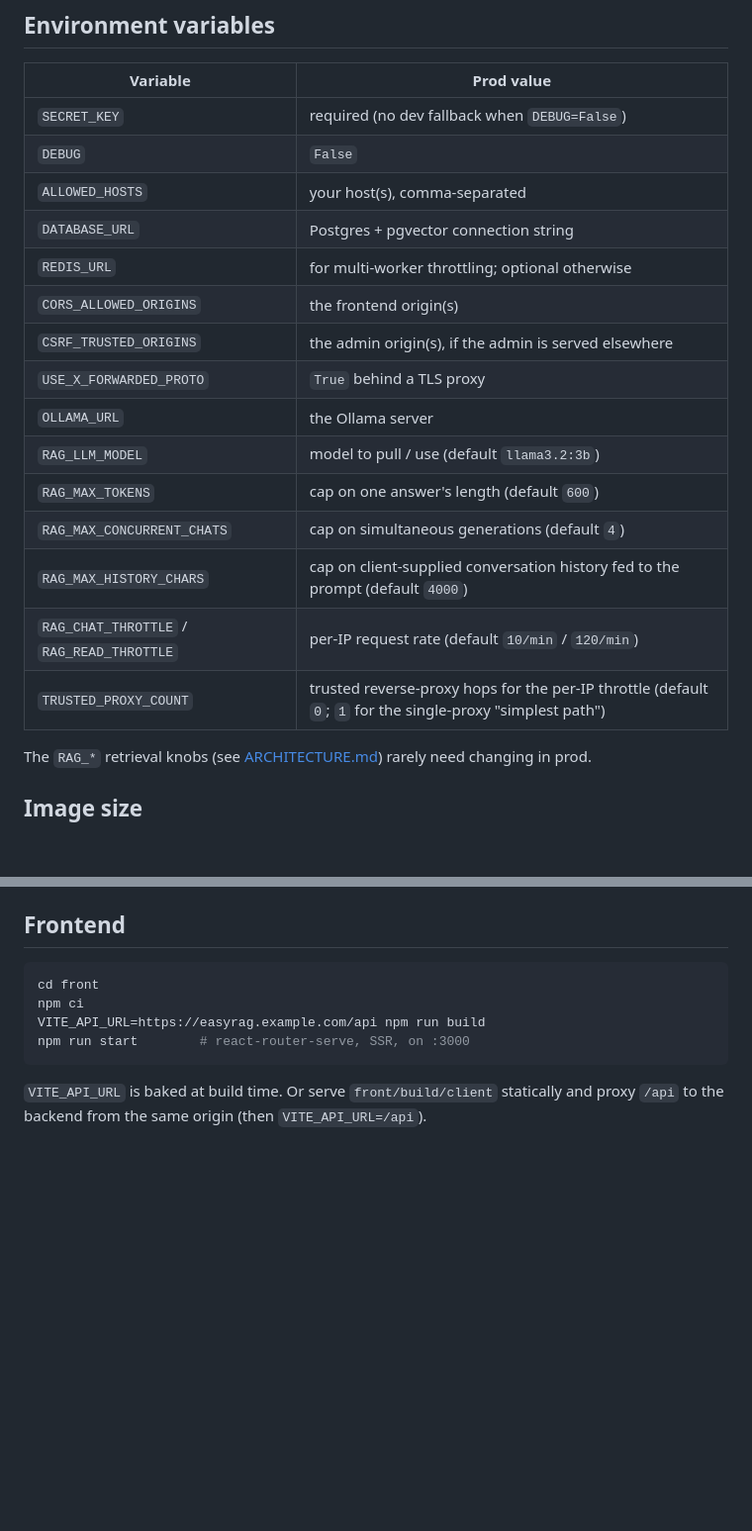
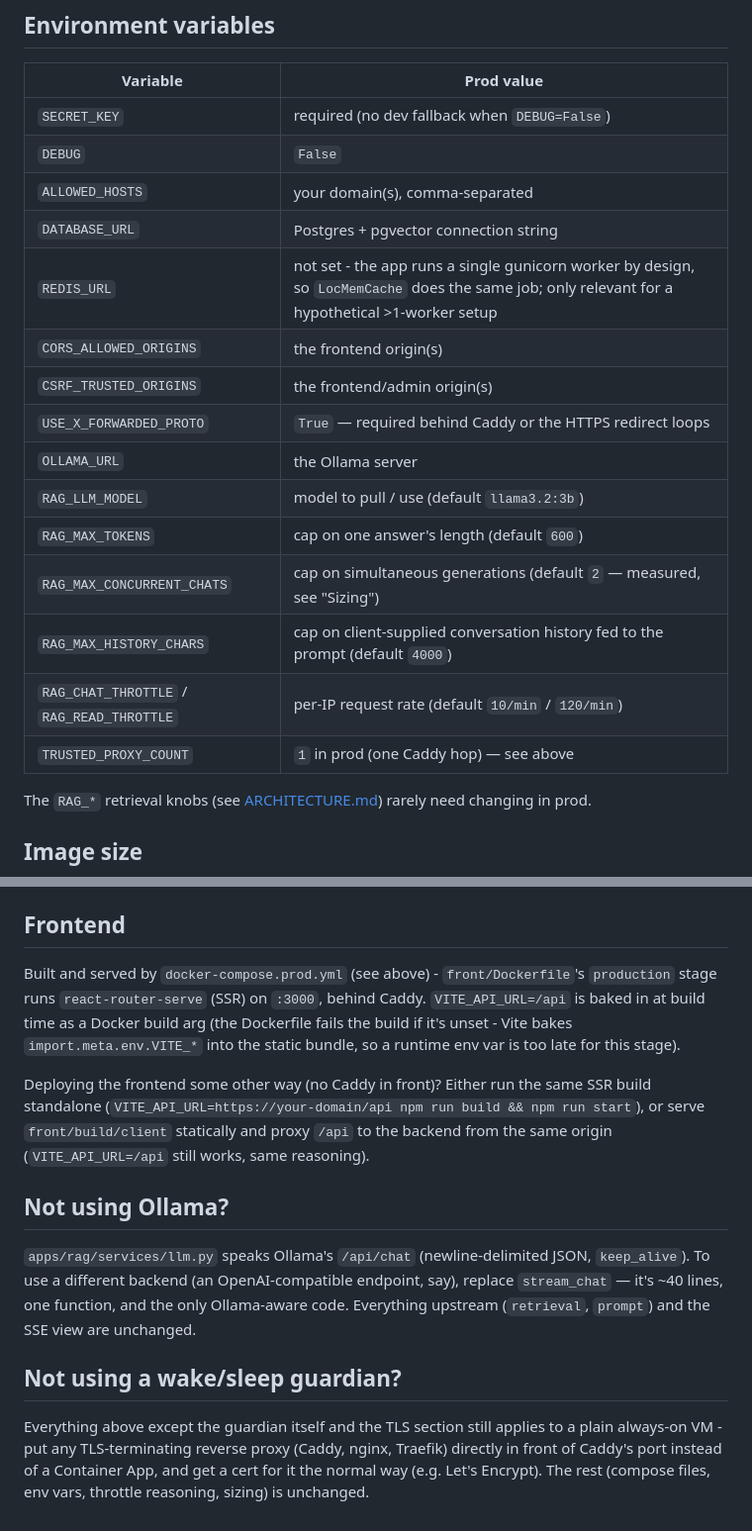
Before and after one commit to CharlesOo0/EasyRag, a Markdown page: docs/DEPLOYMENT.md, 2 parts joined by grey strips. Shown at 99% size. Rendered like a GitHub page; blank space fills up the shorter version.

````diff
--- a/docs/DEPLOYMENT.md
+++ b/docs/DEPLOYMENT.md
@@ -130,19 +163,19 @@ cd front && npm audit              # frontend dependencies
 |---|---|
 | `SECRET_KEY` | required (no dev fallback when `DEBUG=False`) |
 | `DEBUG` | `False` |
-| `ALLOWED_HOSTS` | your host(s), comma-separated |
+| `ALLOWED_HOSTS` | your domain(s), comma-separated |
 | `DATABASE_URL` | Postgres + pgvector connection string |
-| `REDIS_URL` | for multi-worker throttling; optional otherwise |
+| `REDIS_URL` | not set - the app runs a single gunicorn worker by design, so `LocMemCache` does the same job; only relevant for a hypothetical >1-worker setup |
 | `CORS_ALLOWED_ORIGINS` | the frontend origin(s) |
-| `CSRF_TRUSTED_ORIGINS` | the admin origin(s), if the admin is served elsewhere |
-| `USE_X_FORWARDED_PROTO` | `True` behind a TLS proxy |
+| `CSRF_TRUSTED_ORIGINS` | the frontend/admin origin(s) |
+| `USE_X_FORWARDED_PROTO` | `True` — required behind Caddy or the HTTPS redirect loops |
 | `OLLAMA_URL` | the Ollama server |
 | `RAG_LLM_MODEL` | model to pull / use (default `llama3.2:3b`) |
 | `RAG_MAX_TOKENS` | cap on one answer's length (default `600`) |
-| `RAG_MAX_CONCURRENT_CHATS` | cap on simultaneous generations (default `4`) |
+| `RAG_MAX_CONCURRENT_CHATS` | cap on simultaneous generations (default `2` — measured, see "Sizing") |
 | `RAG_MAX_HISTORY_CHARS` | cap on client-supplied conversation history fed to the prompt (default `4000`) |
 | `RAG_CHAT_THROTTLE` / `RAG_READ_THROTTLE` | per-IP request rate (default `10/min` / `120/min`) |
-| `TRUSTED_PROXY_COUNT` | trusted reverse-proxy hops for the per-IP throttle (default `0`; `1` for the single-proxy "simplest path") |
+| `TRUSTED_PROXY_COUNT` | `1` in prod (one Caddy hop) — see above |
 
 The `RAG_*` retrieval knobs (see [ARCHITECTURE.md](ARCHITECTURE.md)) rarely need
 changing in prod.
@@ -159,12 +192,30 @@ the ~470 MB embedding model baked in. Acceptable for a showcase. To trim:
 
 ## Frontend
 
-```bash
-cd front
-npm ci
-VITE_API_URL=https://easyrag.example.com/api npm run build
-npm run start        # react-router-serve, SSR, on :3000
-```
+Built and served by `docker-compose.prod.yml` (see above) - `front/Dockerfile`'s
+`production` stage runs `react-router-serve` (SSR) on `:3000`, behind Caddy.
+`VITE_API_URL=/api` is baked in at build time as a Docker build arg (the
+Dockerfile fails the build if it's unset - Vite bakes `import.meta.env.VITE_*`
+into the static bundle, so a runtime env var is too late for this stage).
 
-`VITE_API_URL` is baked at build time. Or serve `front/build/client` statically
-and proxy `/api` to the backend from the same origin (then `VITE_API_URL=/api`).
+Deploying the frontend some other way (no Caddy in front)? Either run the
+same SSR build standalone (`VITE_API_URL=https://your-domain/api npm run
+build && npm run start`), or serve `front/build/client` statically and
+proxy `/api` to the backend from the same origin (`VITE_API_URL=/api`
+still works, same reasoning).
+
+## Not using Ollama?
+
+`apps/rag/services/llm.py` speaks Ollama's `/api/chat` (newline-delimited JSON,
+`keep_alive`). To use a different backend (an OpenAI-compatible endpoint, say),
+replace `stream_chat` — it's ~40 lines, one function, and the only Ollama-aware
+code. Everything upstream (`retrieval`, `prompt`) and the SSE view are unchanged.
+
+## Not using a wake/sleep guardian?
+
+Everything above except the guardian itself and the TLS section still
+applies to a plain always-on VM - put any TLS-terminating reverse proxy
+(Caddy, nginx, Traefik) directly in front of Caddy's port instead of a
+Container App, and get a cert for it the normal way (e.g. Let's Encrypt).
+The rest (compose files, env vars, throttle reasoning, sizing) is
+unchanged.
````
Also changed, not shown: other parts of docs/DEPLOYMENT.md (+111 -78 lines), docs/azure-deployment-plan.md (+32 -10 lines).
